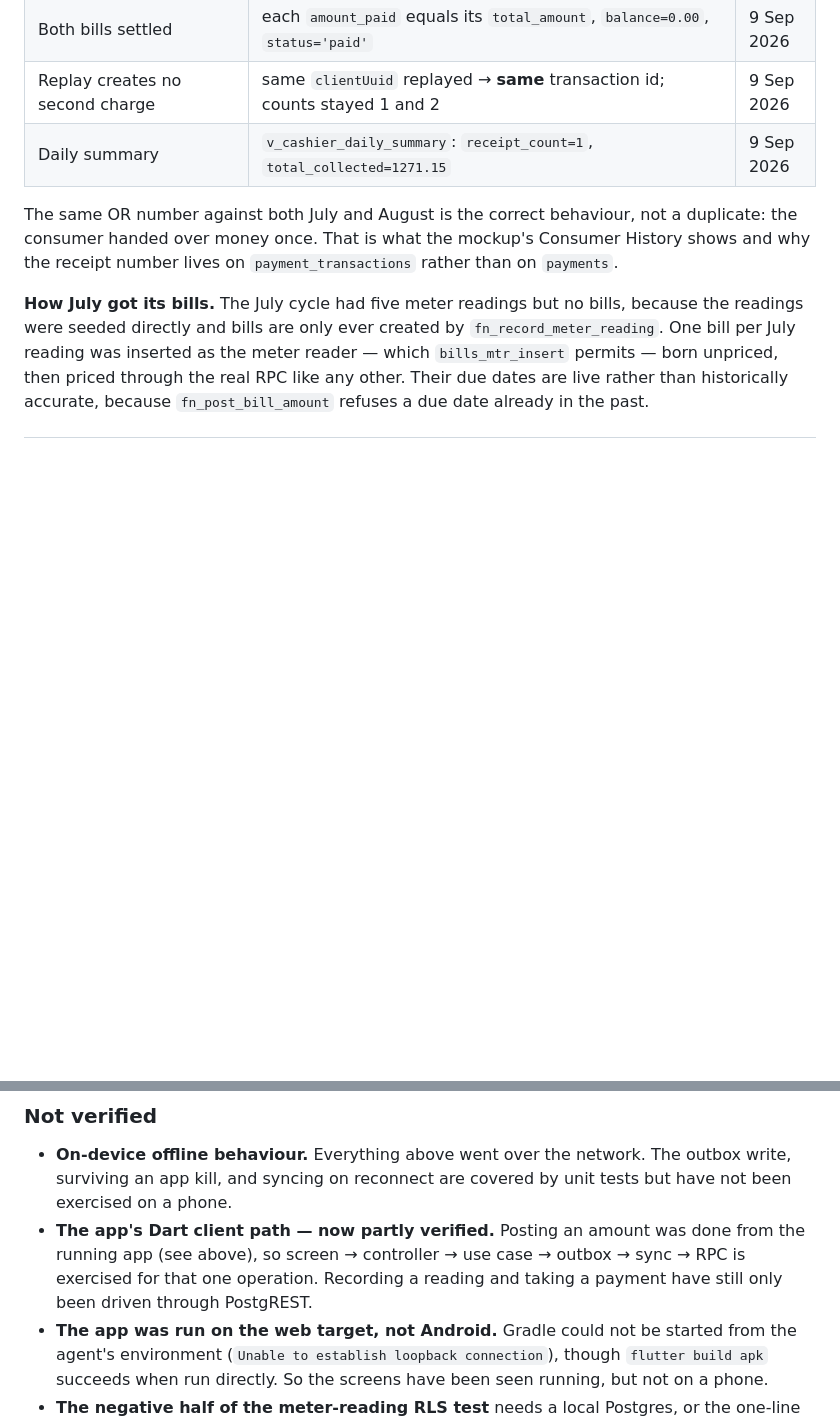
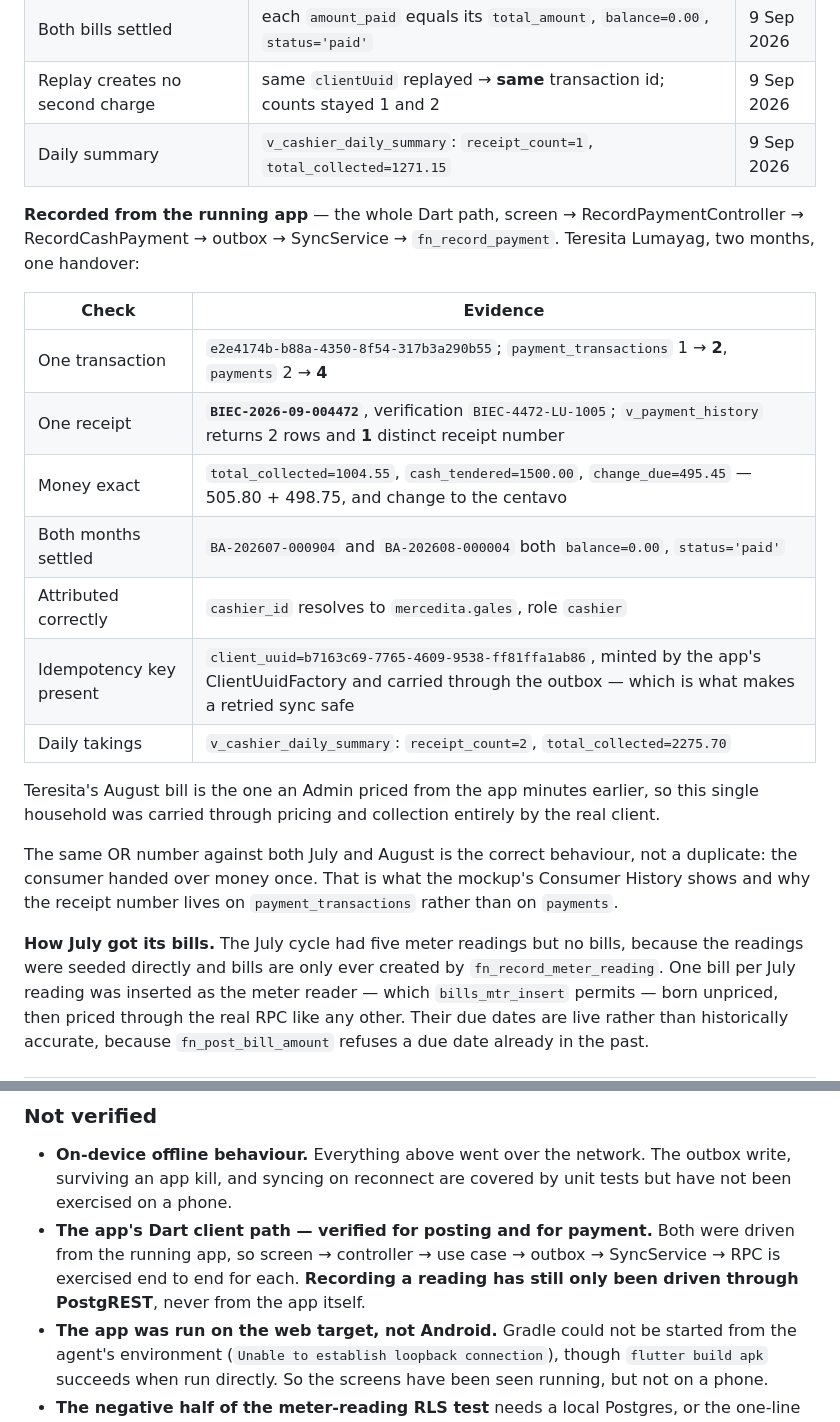
Before and after one commit to charles-carcallas/BillAlert, a Markdown page: docs/week11/evidence_log.md, 2 parts joined by grey strips. GitHub-like rendering; blank space fills up the shorter version.

Commit message:
docs: the payment path is verified from the app too
Two months settled in one handover from the running Cashier screen:
receipt BIEC-2026-09-004472, P1,004.55 collected against P1,500.00
tendered, P495.45 change, both bills paid with a zero balance, and one
receipt number across both rows of v_payment_history.

The transaction carries the client_uuid the app's own ClientUuidFactory
minted and passed through the outbox, which is the mechanism that makes a
retried sync safe rather than a double charge.

Recording a reading is now the only operation never driven from the app.

```diff
--- a/docs/week11/evidence_log.md
+++ b/docs/week11/evidence_log.md
@@ -115,6 +115,24 @@ Virgilio Busalanan, two unpaid months, settled in one handover.
 | Replay creates no second charge | same `clientUuid` replayed → **same** transaction id; counts stayed 1 and 2 | 9 Sep 2026 |
 | Daily summary | `v_cashier_daily_summary`: `receipt_count=1`, `total_collected=1271.15` | 9 Sep 2026 |
 
+**Recorded from the running app** — the whole Dart path, screen →
+RecordPaymentController → RecordCashPayment → outbox → SyncService →
+`fn_record_payment`. Teresita Lumayag, two months, one handover:
+
+| Check | Evidence |
+|---|---|
+| One transaction | `e2e4174b-b88a-4350-8f54-317b3a290b55`; `payment_transactions` 1 → **2**, `payments` 2 → **4** |
+| One receipt | **`BIEC-2026-09-004472`**, verification `BIEC-4472-LU-1005`; `v_payment_history` returns 2 rows and **1** distinct receipt number |
+| Money exact | `total_collected=1004.55`, `cash_tendered=1500.00`, `change_due=495.45` — 505.80 + 498.75, and change to the centavo |
+| Both months settled | `BA-202607-000904` and `BA-202608-000004` both `balance=0.00`, `status='paid'` |
+| Attributed correctly | `cashier_id` resolves to `mercedita.gales`, role `cashier` |
+| Idempotency key present | `client_uuid=b7163c69-7765-4609-9538-ff81ffa1ab86`, minted by the app's ClientUuidFactory and carried through the outbox — which is what makes a retried sync safe |
+| Daily takings | `v_cashier_daily_summary`: `receipt_count=2`, `total_collected=2275.70` |
+
+Teresita's August bill is the one an Admin priced from the app minutes
+earlier, so this single household was carried through pricing and
+collection entirely by the real client.
+
 The same OR number against both July and August is the correct behaviour,
 not a duplicate: the consumer handed over money once. That is what the
 mockup's Consumer History shows and why the receipt number lives on
@@ -147,10 +165,11 @@ Not vacuous: 6 consumers exist, 5 in Area 3 and 1 in Area 4.
 - **On-device offline behaviour.** Everything above went over the network.
   The outbox write, surviving an app kill, and syncing on reconnect are
   covered by unit tests but have not been exercised on a phone.
-- **The app's Dart client path — now partly verified.** Posting an amount was
-  done from the running app (see above), so screen → controller → use case →
-  outbox → sync → RPC is exercised for that one operation. Recording a
-  reading and taking a payment have still only been driven through PostgREST.
+- **The app's Dart client path — verified for posting and for payment.**
+  Both were driven from the running app, so screen → controller → use case →
+  outbox → SyncService → RPC is exercised end to end for each. **Recording a
+  reading has still only been driven through PostgREST**, never from the
+  app itself.
 - **The app was run on the web target, not Android.** Gradle could not be
   started from the agent's environment (`Unable to establish loopback
   connection`), though `flutter build apk` succeeds when run directly. So the
```
